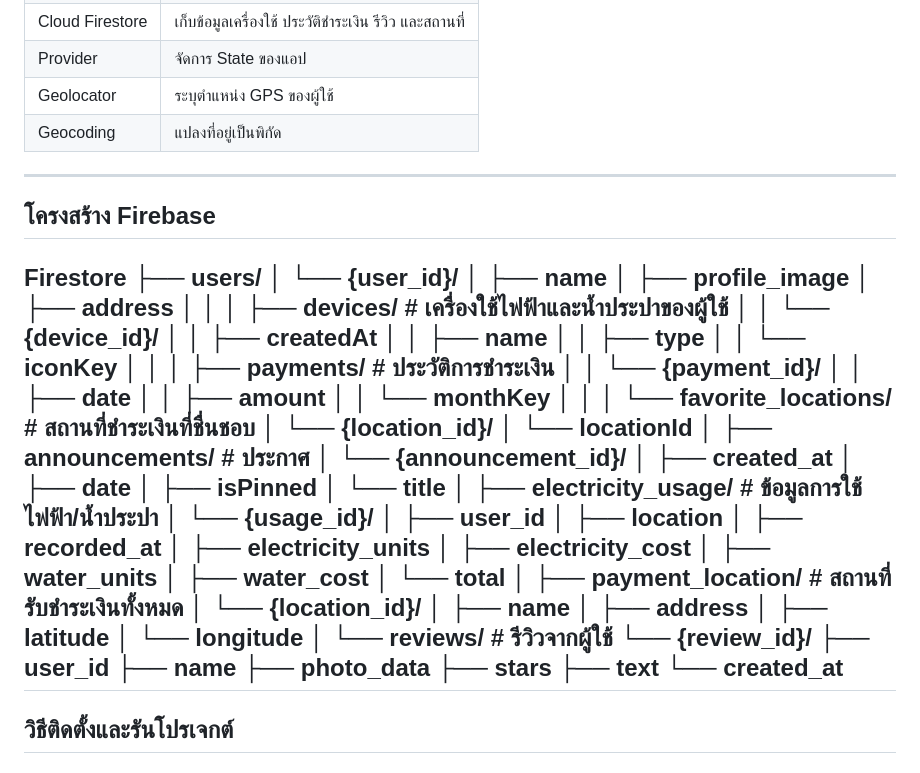
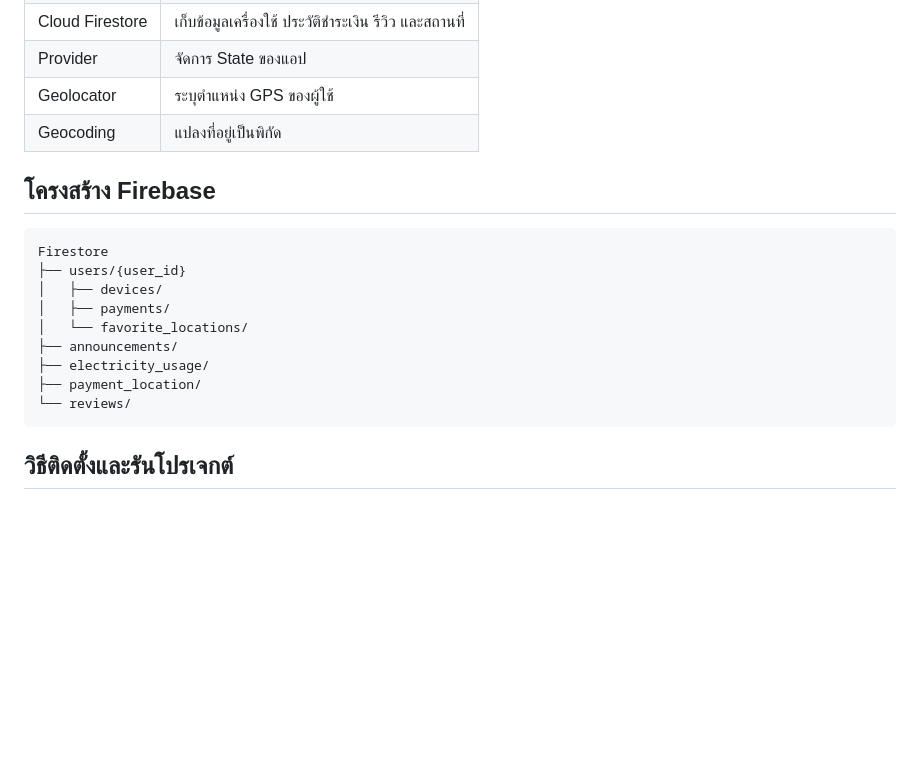
Before and after one commit to papapymie/ITDS283_Sec2_Group19, a Markdown page: README.md, the part around one of its changes. GitHub-like rendering; blank space fills up the shorter version.

Commit message:
Revise Firebase structure and project details in README
Updated Firebase structure and project organization in README.

````diff
--- a/README.md
+++ b/README.md
@@ -28,67 +28,18 @@
 | Geolocator | ระบุตำแหน่ง GPS ของผู้ใช้ |
 | Geocoding | แปลงที่อยู่เป็นพิกัด |
 
----
-
 ## โครงสร้าง Firebase
+```
 Firestore
-├── users/
-│   └── {user_id}/
-│       ├── name
-│       ├── profile_image
-│       ├── address
-│       │
-│       ├── devices/                  # เครื่องใช้ไฟฟ้าและน้ำประปาของผู้ใช้
-│       │   └── {device_id}/
-│       │       ├── createdAt
-│       │       ├── name
-│       │       ├── type
-│       │       └── iconKey
-│       │
-│       ├── payments/                 # ประวัติการชำระเงิน
-│       │   └── {payment_id}/
-│       │       ├── date
-│       │       ├── amount
-│       │       └── monthKey
-│       │
-│       └── favorite_locations/       # สถานที่ชำระเงินที่ชื่นชอบ
-│           └── {location_id}/
-│               └── locationId
-│
-├── announcements/                   # ประกาศ
-│   └── {announcement_id}/
-│       ├── created_at
-│       ├── date
-│       ├── isPinned
-│       └── title
-│
-├── electricity_usage/              # ข้อมูลการใช้ไฟฟ้า/น้ำประปา
-│   └── {usage_id}/
-│       ├── user_id
-│       ├── location
-│       ├── recorded_at
-│       ├── electricity_units
-│       ├── electricity_cost
-│       ├── water_units
-│       ├── water_cost
-│       └── total
-│
-├── payment_location/               # สถานที่รับชำระเงินทั้งหมด
-│   └── {location_id}/
-│       ├── name
-│       ├── address
-│       ├── latitude
-│       └── longitude
-│
-└── reviews/                        # รีวิวจากผู้ใช้
-    └── {review_id}/
-        ├── user_id
-        ├── name
-        ├── photo_data
-        ├── stars
-        ├── text
-        └── created_at
----
+├── users/{user_id}
+│   ├── devices/
+│   ├── payments/
+│   └── favorite_locations/
+├── announcements/
+├── electricity_usage/
+├── payment_location/
+└── reviews/
+```
 
 ## วิธีติดตั้งและรันโปรเจกต์
 
````
Also changed, not shown: other parts of README.md (+16 -19 lines).
